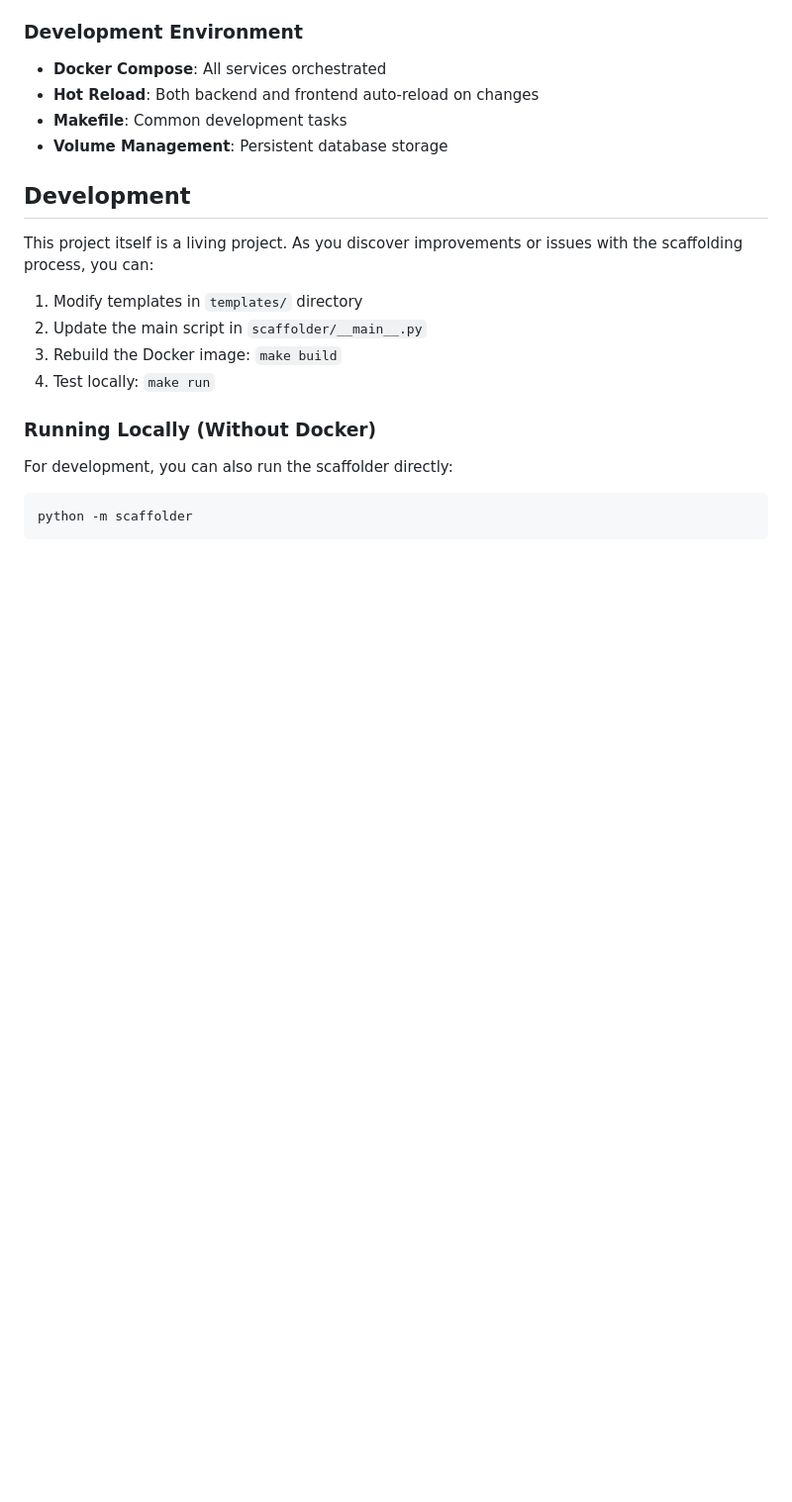
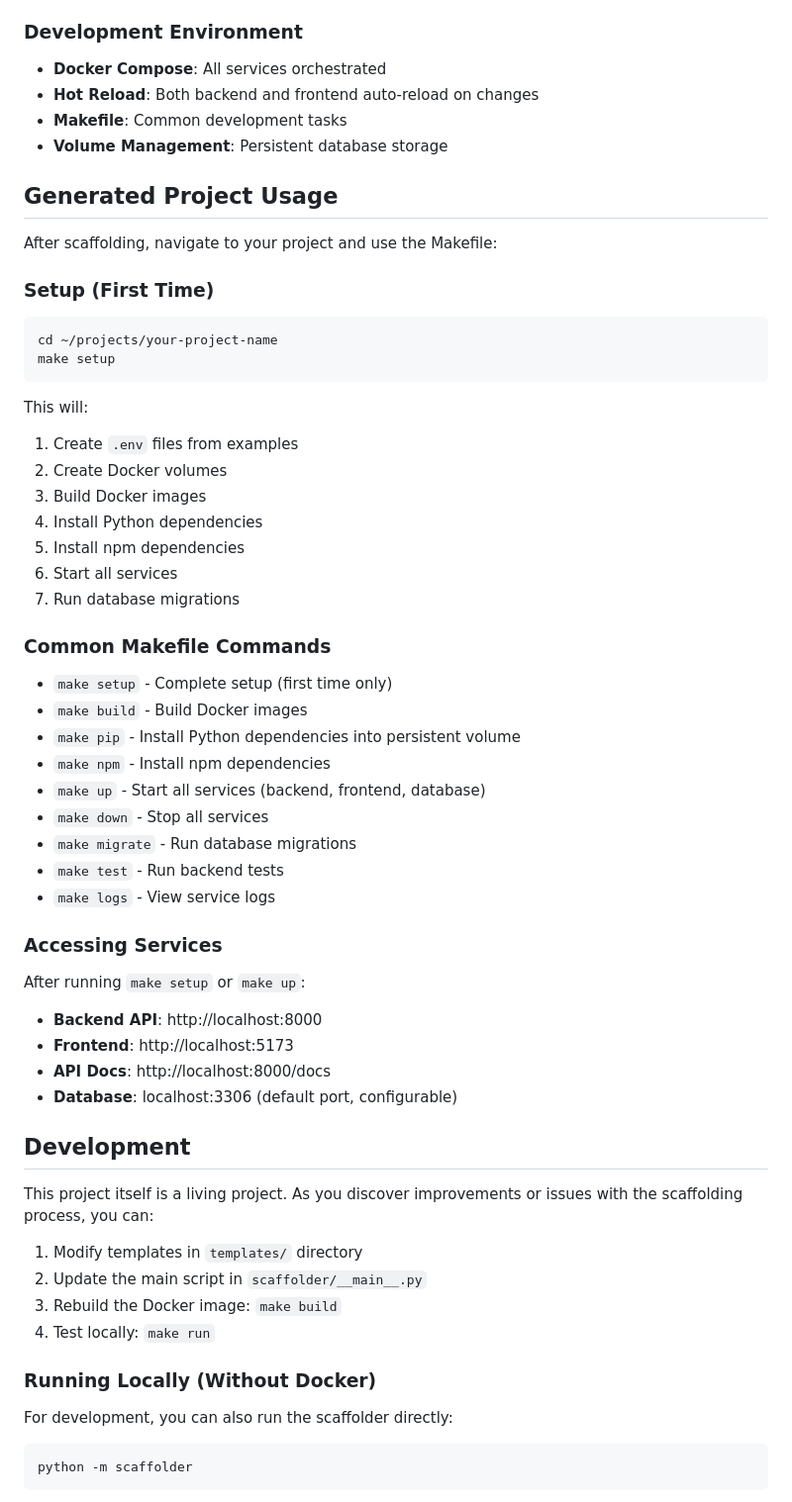
Before and after one commit to nazan/favue-scaf, a Markdown page: README.md, the part around one of its changes. Shown at 99% size. Rendered like a GitHub page; blank space fills up the shorter version.

Commit message:
readme udpated.

````diff
--- a/README.md
+++ b/README.md
@@ -131,6 +168,47 @@ your-project-name/
 - **Makefile**: Common development tasks
 - **Volume Management**: Persistent database storage
 
+## Generated Project Usage
+
+After scaffolding, navigate to your project and use the Makefile:
+
+### Setup (First Time)
+
+```bash
+cd ~/projects/your-project-name
+make setup
+```
+
+This will:
+1. Create `.env` files from examples
+2. Create Docker volumes
+3. Build Docker images
+4. Install Python dependencies
+5. Install npm dependencies
+6. Start all services
+7. Run database migrations
+
+### Common Makefile Commands
+
+- `make setup` - Complete setup (first time only)
+- `make build` - Build Docker images
+- `make pip` - Install Python dependencies into persistent volume
+- `make npm` - Install npm dependencies
+- `make up` - Start all services (backend, frontend, database)
+- `make down` - Stop all services
+- `make migrate` - Run database migrations
+- `make test` - Run backend tests
+- `make logs` - View service logs
+
+### Accessing Services
+
+After running `make setup` or `make up`:
+
+- **Backend API**: http://localhost:8000
+- **Frontend**: http://localhost:5173
+- **API Docs**: http://localhost:8000/docs
+- **Database**: localhost:3306 (default port, configurable)
+
 ## Development
 
 This project itself is a living project. As you discover improvements or issues with the scaffolding process, you can:
````
Also changed, not shown: other parts of README.md (+48 -11 lines).
